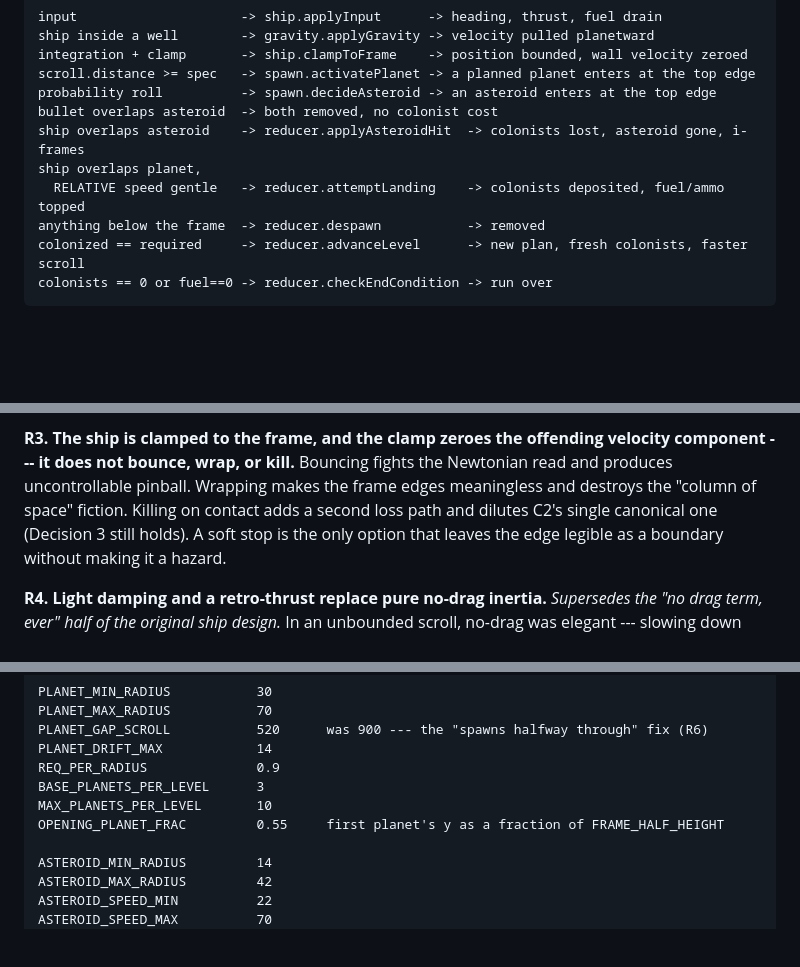
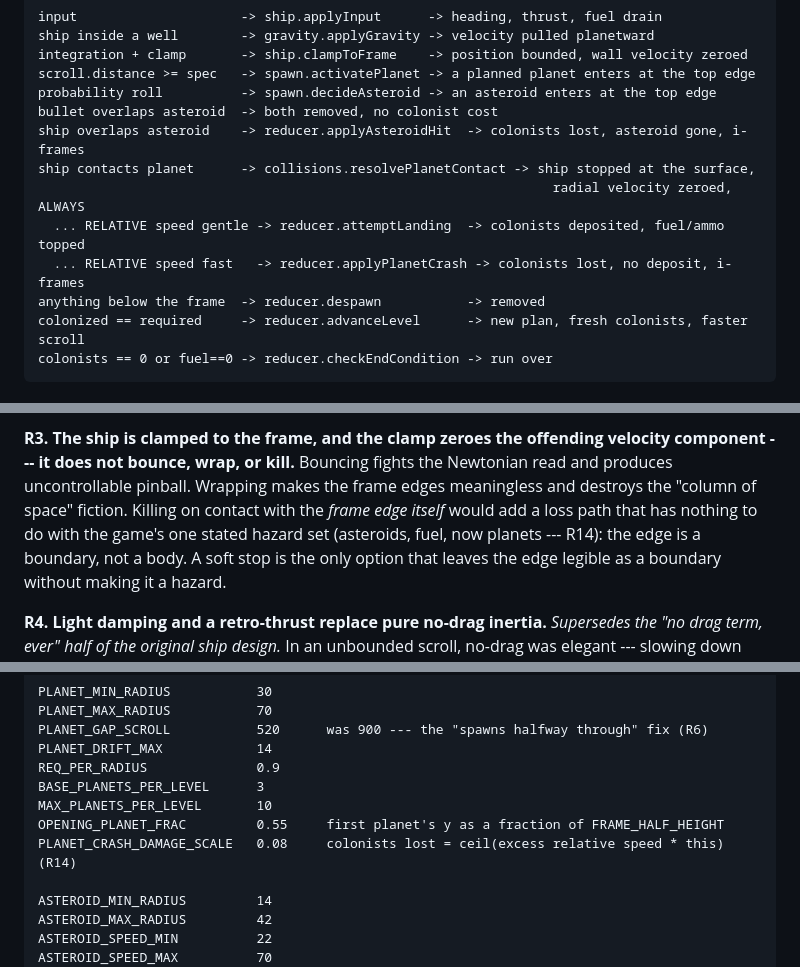
Before and after one commit to comp4020-agentic-coding-studio/comp4020-crit5-drvcarroll, a Markdown page: BUILD_PLAN.md, 3 parts joined by grey strips. Rendered like a GitHub page; blank space fills up the shorter version.

```diff
--- a/BUILD_PLAN.md
+++ b/BUILD_PLAN.md
@@ -170,8 +170,10 @@ scroll.distance >= spec   -> spawn.activatePlanet -> a planned planet enters at
 probability roll          -> spawn.decideAsteroid -> an asteroid enters at the top edge
 bullet overlaps asteroid  -> both removed, no colonist cost
 ship overlaps asteroid    -> reducer.applyAsteroidHit  -> colonists lost, asteroid gone, i-frames
-ship overlaps planet,
-  RELATIVE speed gentle   -> reducer.attemptLanding    -> colonists deposited, fuel/ammo topped
+ship contacts planet      -> collisions.resolvePlanetContact -> ship stopped at the surface,
+                                                                  radial velocity zeroed, ALWAYS
+  ... RELATIVE speed gentle -> reducer.attemptLanding  -> colonists deposited, fuel/ammo topped
+  ... RELATIVE speed fast   -> reducer.applyPlanetCrash -> colonists lost, no deposit, i-frames
 anything below the frame  -> reducer.despawn           -> removed
 colonized == required     -> reducer.advanceLevel      -> new plan, fresh colonists, faster scroll
 colonists == 0 or fuel==0 -> reducer.checkEndCondition -> run over
@@ -258,8 +260,10 @@ then disagree with what is drawn.
 velocity component --- it does not bounce, wrap, or kill.**
 Bouncing fights the Newtonian read and produces uncontrollable pinball.
 Wrapping makes the frame edges meaningless and destroys the "column of
-space" fiction. Killing on contact adds a second loss path and dilutes C2's
-single canonical one (Decision 3 still holds). A soft stop is the only option
+space" fiction. Killing on contact with the *frame edge itself* would add a
+loss path that has nothing to do with the game's one stated hazard set
+(asteroids, fuel, now planets --- R14): the edge is a boundary, not a body.
+A soft stop is the only option
 that leaves the edge legible as a boundary without making it a hazard.
 
 **R4. Light damping and a retro-thrust replace pure no-drag inertia.**
@@ -533,6 +573,7 @@ REQ_PER_RADIUS              0.9
 BASE_PLANETS_PER_LEVEL      3
 MAX_PLANETS_PER_LEVEL       10
 OPENING_PLANET_FRAC         0.55     first planet's y as a fraction of FRAME_HALF_HEIGHT
+PLANET_CRASH_DAMAGE_SCALE   0.08     colonists lost = ceil(excess relative speed * this) (R14)
 
 ASTEROID_MIN_RADIUS         14
 ASTEROID_MAX_RADIUS         42
```
Also changed, not shown: other parts of BUILD_PLAN.md (+92 -34 lines).
